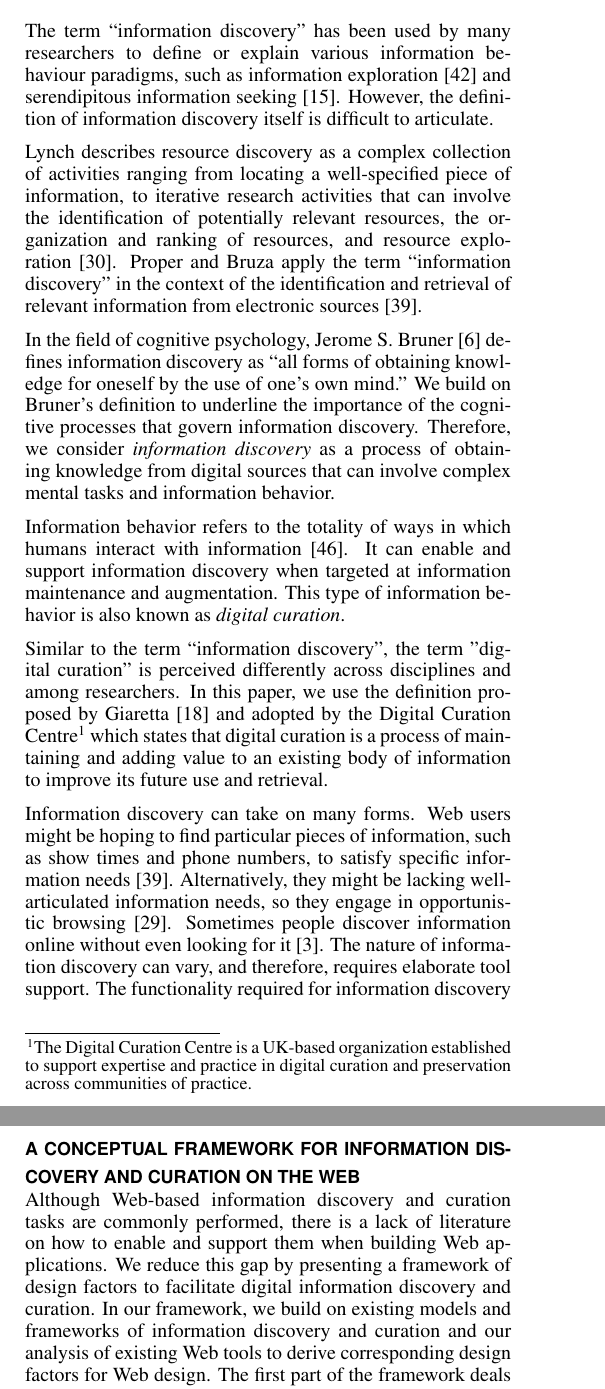
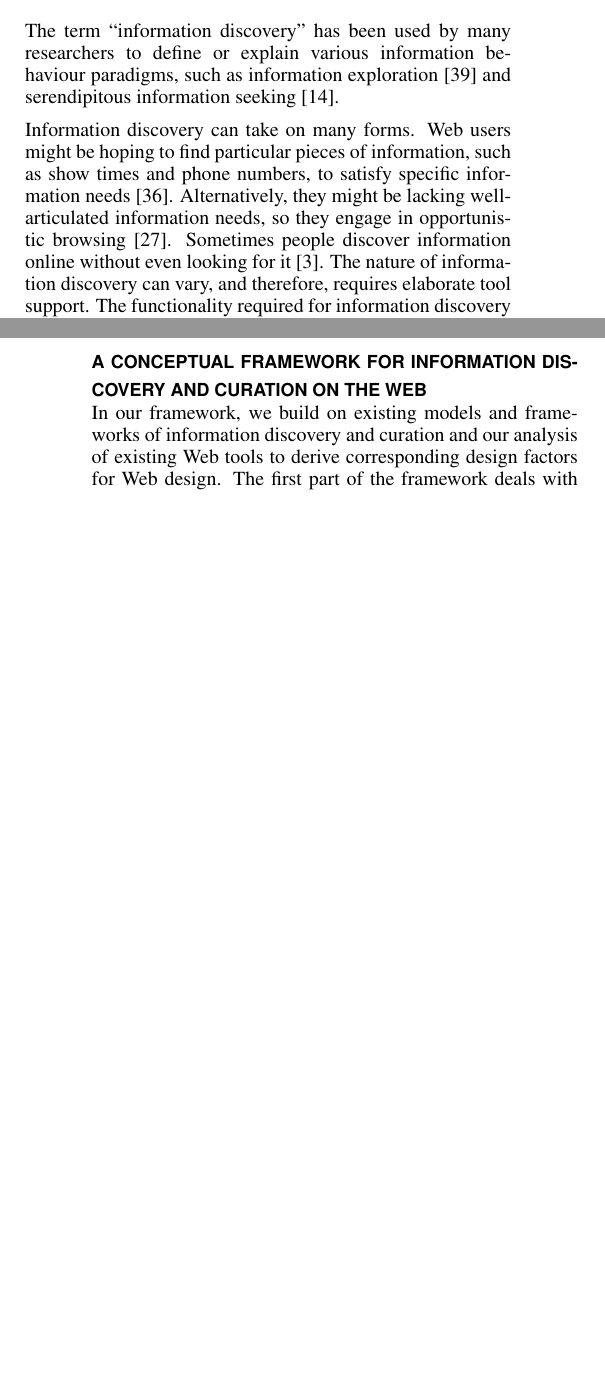
Before and after one commit to elenavoy/chi2016, a LaTeX document (proceedings.tex): two parts of the columns of pages 1 and 5 of 14, joined at a grey line, cut so that both start at the same text, the shorter picture padded with empty space. Compiled offline with pdfLaTeX.

Commit message:
Cassie's cuts minus figure 1

```diff
--- a/proceedings.tex
+++ b/proceedings.tex
@@ -103,16 +103,7 @@ Information discovery; information curation; conceptual framework.
 \label{section:introduction}
 Web technologies help people satisfy their information needs. People research their interests and hobbies using various online resources, shoppers search online stores for product characteristics to make purchasing decisions, and travelers visit online booking sites to find information about flights and hotels. In order to accommodate diverse and evolving user needs, Web applications continuously introduce new features and services, empowering information discovery and curation.
 
-The term ``information discovery'' has been used by many researchers to define or explain various information behaviour paradigms, such as information exploration~\cite{waterworth1991model} and serendipitous information seeking~\cite{foster2003serendipity}. However, the definition of information discovery itself is difficult to articulate.
-
-Lynch describes resource discovery as a complex collection of activities ranging from locating a well-specified piece of information, to iterative research activities that can involve the identification
-of potentially relevant resources, the organization and ranking of resources, and resource exploration~\cite{lynch1995networked}. Proper and Bruza apply the term ``information discovery'' in the context of  the identification and retrieval of relevant information from electronic sources~\cite{proper1999information}.
-
-In the field of cognitive psychology, Jerome S. Bruner~\cite{bruner1961act} defines information discovery as ``all forms of obtaining knowledge for oneself by the use of one's own mind.'' We build on Bruner's definition to underline the importance of the cognitive processes that govern information discovery. Therefore, we consider \textit{information discovery} as a process of obtaining knowledge from digital sources that can involve complex mental tasks and information behavior.
-
-Information behavior refers to the totality of ways in which humans interact with information~\cite{wilson2000human}. It can enable and support information discovery when targeted at information maintenance and augmentation. This type of information behavior is also known as \textit{digital curation}.
-
-Similar to the term ``information discovery'', the term "digital curation" is perceived differently across disciplines and among researchers. In this paper, we use the definition proposed by Giaretta~\cite{giaretta2006dcc} and adopted by the Digital Curation Centre\footnote{The Digital Curation Centre is a UK-based organization established to support expertise and practice in digital curation and preservation across communities of practice.} which states that digital curation is a process of maintaining and adding value to an existing body of information to improve its future use and retrieval.
+The term ``information discovery'' has been used by many researchers to define or explain various information behaviour paradigms, such as information exploration~\cite{waterworth1991model} and serendipitous information seeking~\cite{foster2003serendipity}.
 
 Information discovery can take on many forms. Web users might be hoping to find particular pieces of information, such as show times and phone numbers, to satisfy specific information needs~\cite{proper1999information}. Alternatively, they might be lacking well-articulated information needs, so they engage in opportunistic browsing~\cite{lindley2012s}. Sometimes people discover information online without even looking for it~\cite{bates1986exploratory}. The nature of information discovery can vary, and therefore, requires elaborate tool support. The functionality required for information discovery and curation can also be distributed among multiple applications, which often leads to tools that provide integrated solutions. With people having such diverse information needs and methods of looking for information, designing for information discovery is a challenging task~\cite{conaway2010designing, marchionini2006exploratory}.
 
@@ -273,7 +262,7 @@ Another limitation was the lack of prior research on the subject matter. Some re
 \section{A Conceptual Framework for Information Discovery and Curation on the Web}
 \label{sec:framework}
 
-Although Web-based information discovery and curation tasks are commonly performed, there is a lack of literature on how to enable and support them when building Web applications. We reduce this gap by presenting a framework of design factors to facilitate digital information discovery and curation. In our framework, we build on existing models and frameworks of information discovery and curation and our analysis of existing Web tools to derive corresponding design factors for Web design. The first part of the framework deals with the \textit{motives} behind information discovery and curation. These motives often define use cases for Web application design and help set initial assumptions about required functionality.
+In our framework, we build on existing models and frameworks of information discovery and curation and our analysis of existing Web tools to derive corresponding design factors for Web design. The first part of the framework deals with the \textit{motives} behind information discovery and curation. These motives often define use cases for Web application design and help set initial assumptions about required functionality.
 
 The second part of the framework defines the \textit{actions} that comprise discovery and curation activities, and the design factors that enable those actions. Some examples of actions include managing and preserving information. In order to enable these actions, a Web-based application must provide corresponding mechanisms, such as bookmarking and tagging capabilities.
 
```
Also changed, not shown: proceedings.pdf, proceedings.tex (16 more changed lines), 4 other files.
